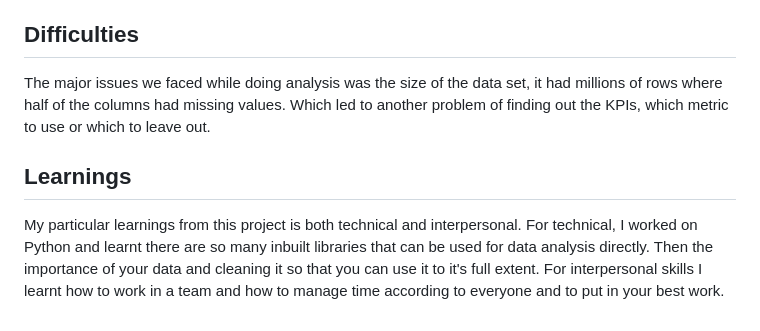
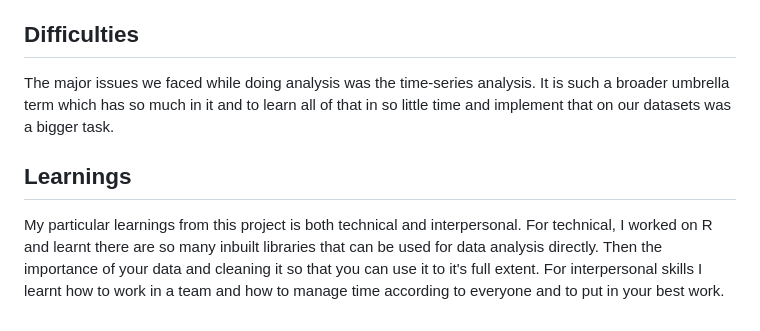
Before and after one commit to dish1407/Maverick-Sales-Analysis, a Markdown page: README.md, the part around the change printed below. Rendered like a GitHub page.

```diff
--- a/README.md
+++ b/README.md
@@ -56,11 +50,11 @@ Another point that should be considered is to monitor the model on a regular bas
 
 ## Difficulties
 
-The major issues we faced while doing analysis was the size of the data set, it had millions of rows where half of the columns had missing values. Which led to another problem of finding out the KPIs, which metric to use or which to leave out.
+The major issues we faced while doing analysis was the time-series analysis. It is such a broader umbrella term which has so much in it and to learn all of that in so little time and implement that on our datasets was a bigger task.
 
 ## Learnings
 
 My particular learnings from this project is both technical and interpersonal.
-For technical, I worked on Python and learnt there are so many inbuilt libraries that can be used for data analysis directly.
+For technical, I worked on R and learnt there are so many inbuilt libraries that can be used for data analysis directly.
 Then the importance of your data and cleaning it so that you can use it to it's full extent.
 For interpersonal skills I learnt how to work in a team and how to manage time according to everyone and to put in your best work.
```
Also changed, not shown: other parts of README.md (+15 -21 lines).
